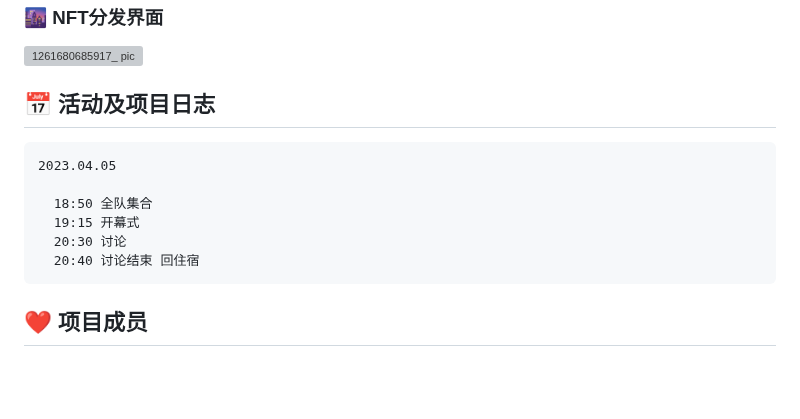
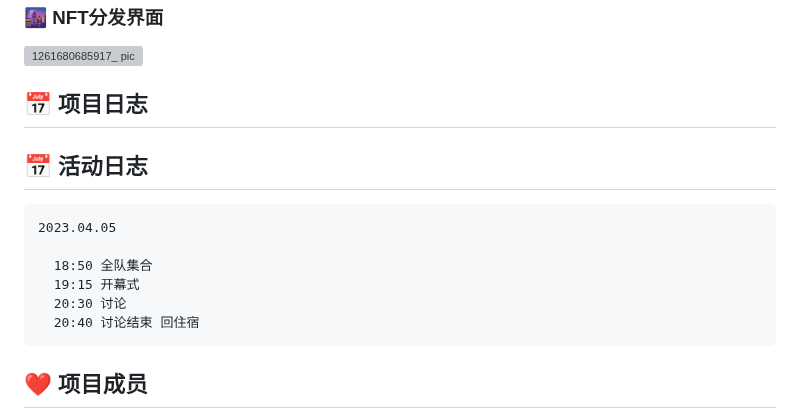
Before and after one commit to Web3-Club/Web3-Interactive-Learning, a Markdown page: README.md, the part around the change. Drawn GitHub-style; blank space fills up the shorter version; grey boxes are pictures that could not be loaded.

```diff
--- a/README.md
+++ b/README.md
@@ -34,7 +34,10 @@
 
 <img alt="1261680685917_ pic" height="518" src="https://user-images.githubusercontent.com/76860915/230056557-88d14e30-cb2b-44d3-b036-f12b725eea86.jpg" width="400"/>
 
-##  📅 活动及项目日志
+##  📅 项目日志
+
+
+##  📅 活动日志
 
     2023.04.05
 
@@ -42,6 +45,7 @@
       19:15 开幕式
       20:30 讨论
       20:40 讨论结束 回住宿
+
 
 
 ## ❤️ 项目成员
```
